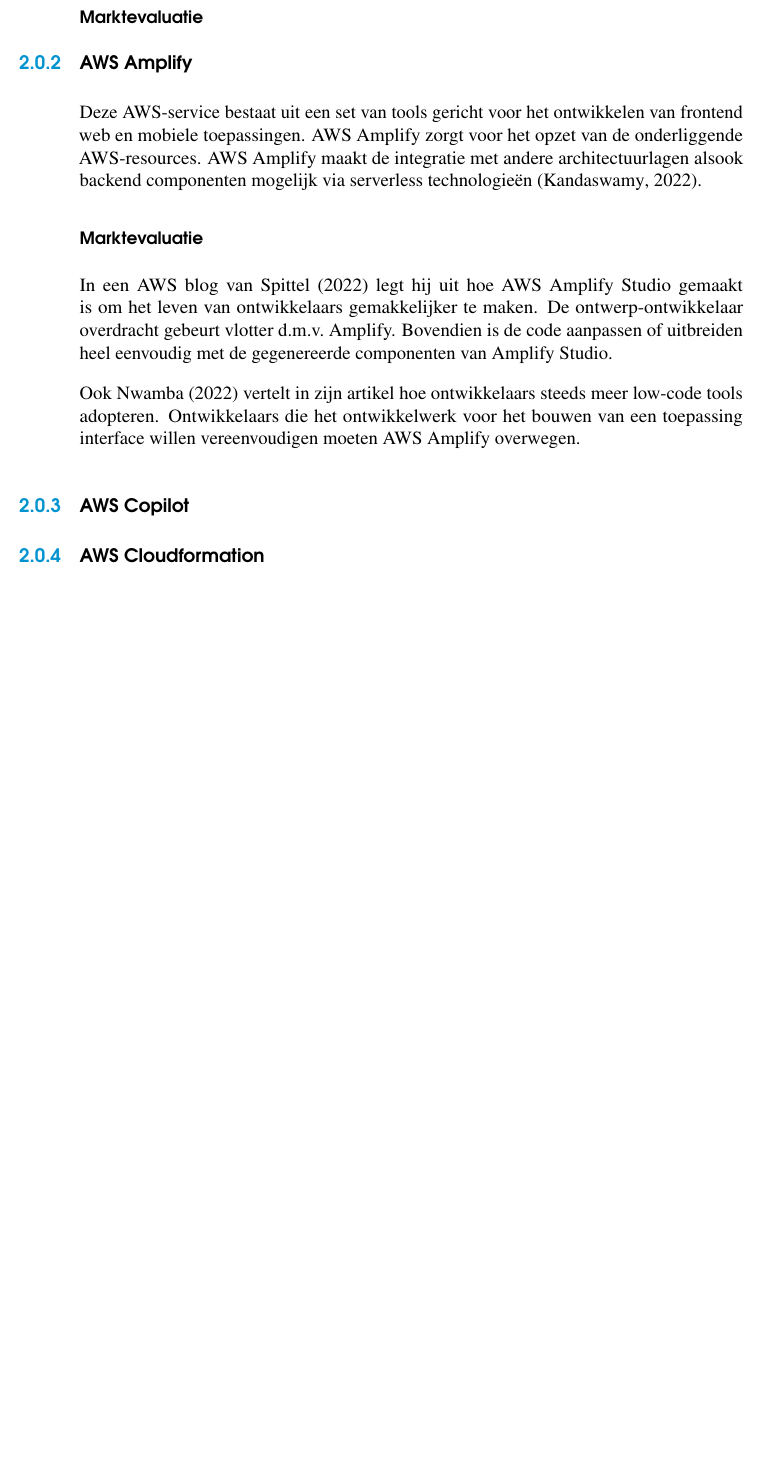
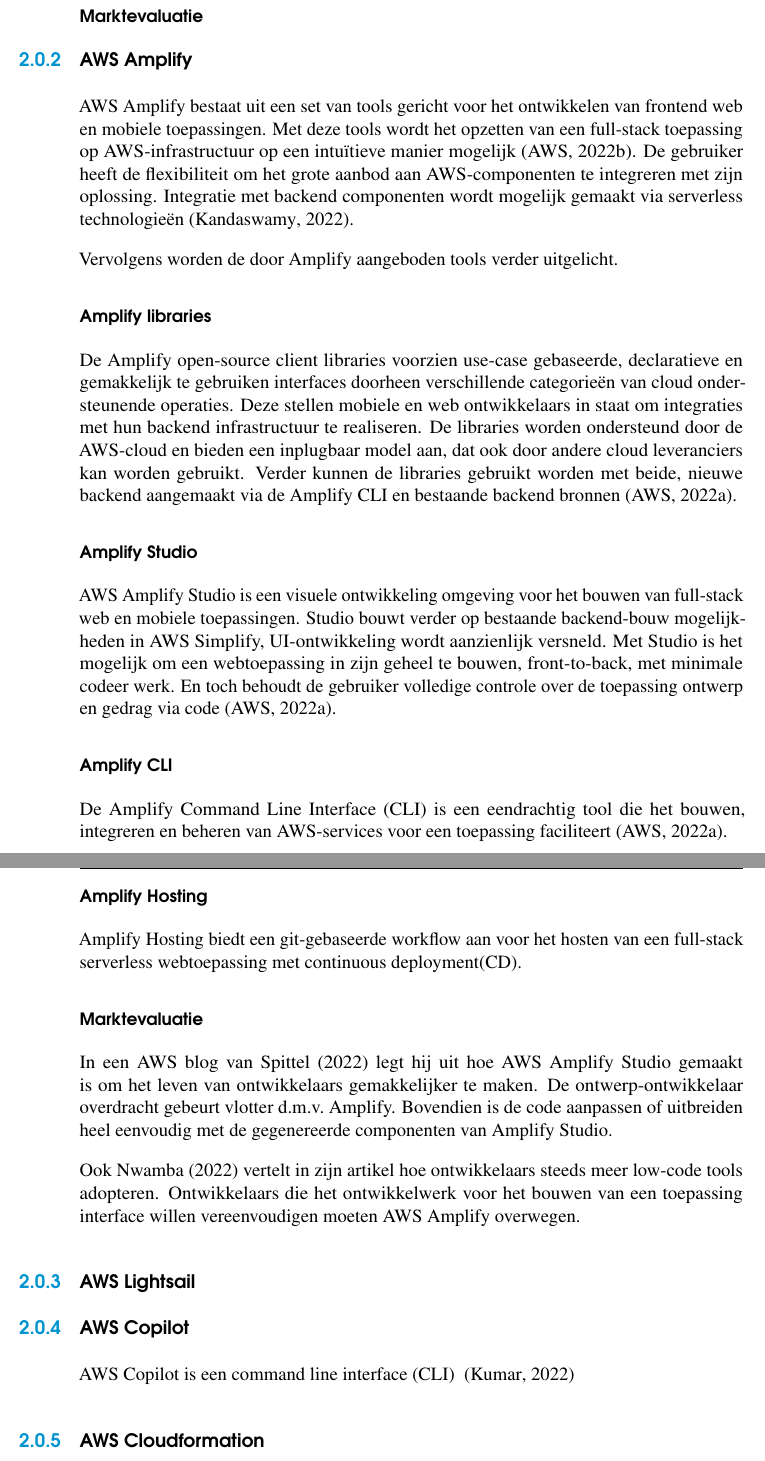
Before and after one commit to antoniopizarro22/BAP_2021_2022, a LaTeX thesis (bachproef/bachproef-tin.tex, which reads bachproef/bachproef-tin.bib, bachproef/standvanzaken.tex): part of page 22 of 41 before the commit and two parts of pages 22 and 23 of 42 after it, the two joined at a grey line, cut so that both start at the same text, the shorter picture padded with empty space. Compiled offline with pdfLaTeX.

Commit message:
add bachproef files + PDF

```diff
--- a/bachproef/bachproef-tin.bib
+++ b/bachproef/bachproef-tin.bib
@@ -109 +150,8 @@
+  author = {AWS},
+  date   = {2022-01-01},
+  editor = {AWS},
+  title  = {Amplify Framework Documentation},
+  url    = {https://docs.amplify.aws/#amplify-javascript},
+}
+
 @Comment{jabref-meta: databaseType:biblatex;}
--- a/bachproef/standvanzaken.tex
+++ b/bachproef/standvanzaken.tex
@@ -61,9 +61,41 @@
 
 % BRON
 
-Deze AWS-service bestaat uit een set van tools gericht voor het ontwikkelen van frontend web en mobiele toepassingen.
-AWS Amplify zorgt voor het opzet van de onderliggende AWS-resources.
-AWS Amplify maakt de integratie met andere architectuurlagen alsook backend componenten mogelijk via serverless technologieën~\autocite{Kandaswamy2022}.
+AWS Amplify bestaat uit een set van tools gericht voor het ontwikkelen van frontend web en mobiele toepassingen.
+Met deze tools wordt het opzetten van een full-stack toepassing op AWS-infrastructuur op een intuïtieve manier mogelijk~\autocite{AWSCopilotOverview}.
+De gebruiker heeft de flexibiliteit om het grote aanbod aan AWS-componenten te integreren met zijn oplossing.
+Integratie met backend componenten wordt mogelijk gemaakt via serverless technologieën~\autocite{Kandaswamy2022}.
+
+Vervolgens worden de door Amplify aangeboden tools verder uitgelicht.
+
+\subsubsection{Amplify libraries}
+
+De Amplify open-source client libraries voorzien use-case gebaseerde, declaratieve en gemakkelijk te gebruiken interfaces
+doorheen verschillende categorieën van cloud ondersteunende operaties.
+Deze stellen mobiele en web ontwikkelaars in staat om integraties met hun backend infrastructuur te realiseren.
+De libraries worden ondersteund door de AWS-cloud en bieden een inplugbaar model aan, dat ook door andere cloud leveranciers kan worden gebruikt.
+Verder kunnen de libraries gebruikt worden met beide, nieuwe backend aangemaakt via de Amplify CLI en bestaande backend bronnen~\autocite{AWSAmplifyDocs}.
+
+\subsubsection{Amplify Studio}
+
+AWS Amplify Studio is een visuele ontwikkeling omgeving voor het bouwen van full-stack web en mobiele toepassingen.
+Studio bouwt verder op bestaande backend-bouw mogelijkheden in AWS Simplify, UI-ontwikkeling wordt aanzienlijk versneld.
+Met Studio is het mogelijk om een webtoepassing in zijn geheel te bouwen, front-to-back, met minimale codeer werk.
+En toch behoudt de gebruiker volledige controle over de toepassing ontwerp en gedrag via code~\autocite{AWSAmplifyDocs}.
+
+\subsubsection{Amplify CLI}
+
+%The Amplify Command Line Interface (CLI) is a unified toolchain to create, integrate, and manage the AWS cloud services for your app.
+De Amplify Command Line Interface (CLI) is een eendrachtig tool die het bouwen, integreren en beheren van AWS-services voor een toepassing faciliteert~\autocite{AWSAmplifyDocs}.
+%TODO: verder uitleggen
+
+\subsubsection{Amplify Hosting}
+
+%Amplify Hosting provides a git-based workflow for hosting full-stack serverless web apps with continuous deployment.
+%This user guide provides the information you need to get started with Amplify Hosting.
+
+Amplify Hosting biedt een git-gebaseerde workflow aan voor het hosten van een full-stack serverless webtoepassing met continuous deployment(CD).
+%TODO: verder uitleggen
 
 \subsubsection{Marktevaluatie}
 
@@ -84,8 +116,18 @@
 
 %TODO: https://aws.amazon.com/blogs/aws/host-your-apps-with-aws-amplify-console-from-the-aws-amplify-cli/
 
+
+\subsection{AWS Lightsail}
+\label{sec:service-lightsail}
+
+
 \subsection{AWS Copilot}
 \label{sec:service-copilot}
+
+%AWS Copilot is an open-source command-line interface that makes it easy for developers to build,
+%release, and operate production-ready containerized applications on AWS App Runner, Amazon ECS, and AWS Fargate.
+
+AWS Copilot is een command line interface (CLI) ~\autocite{Kumar2022}
 
 \subsection{AWS Cloudformation}
 \label{sec:service-cloudformation}
```
Also changed, not shown: bachproef/methodologie.tex (+5 -0 lines), bachproef/out/bachproef-tin.pdf (added), bachproef/bachproef-tin.bib (45 more changed lines), bachproef/standvanzaken.tex (4 more changed lines), 1 other file.
